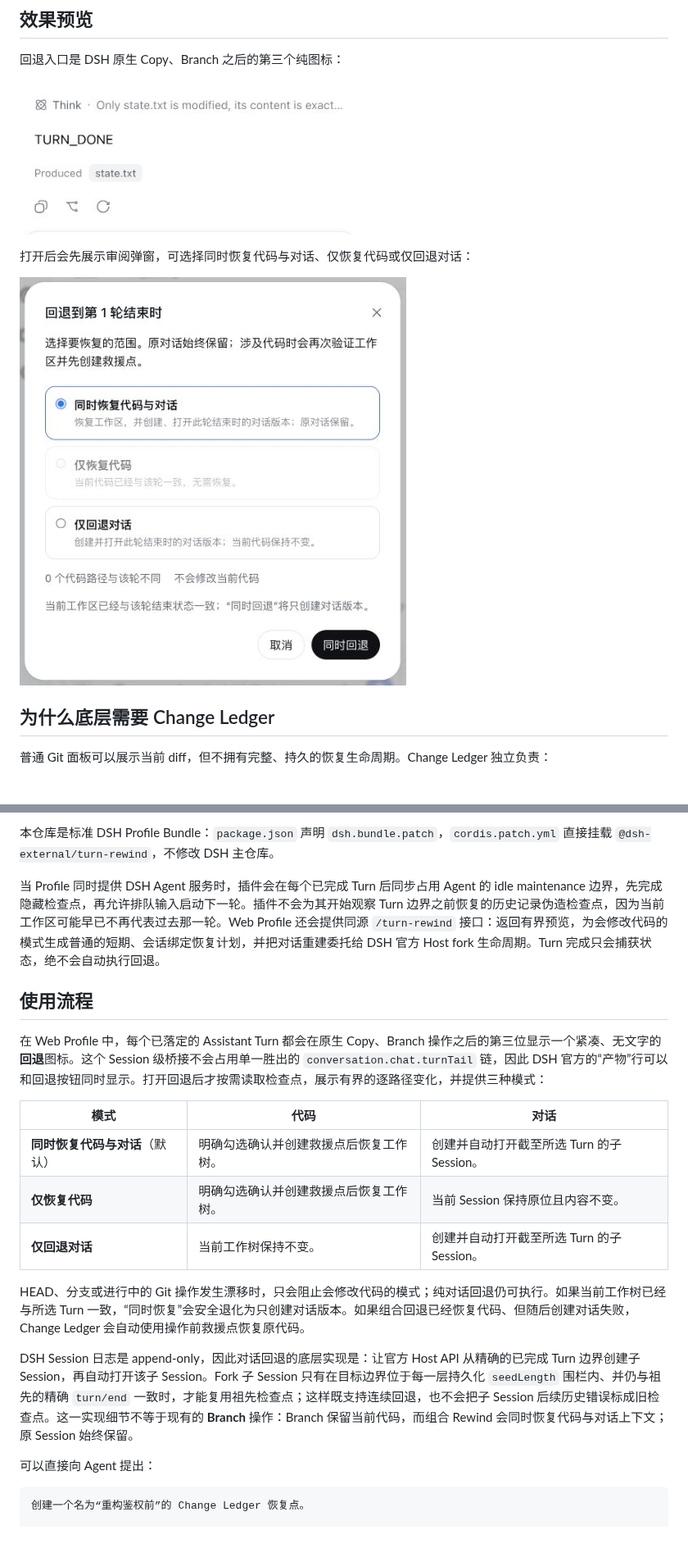
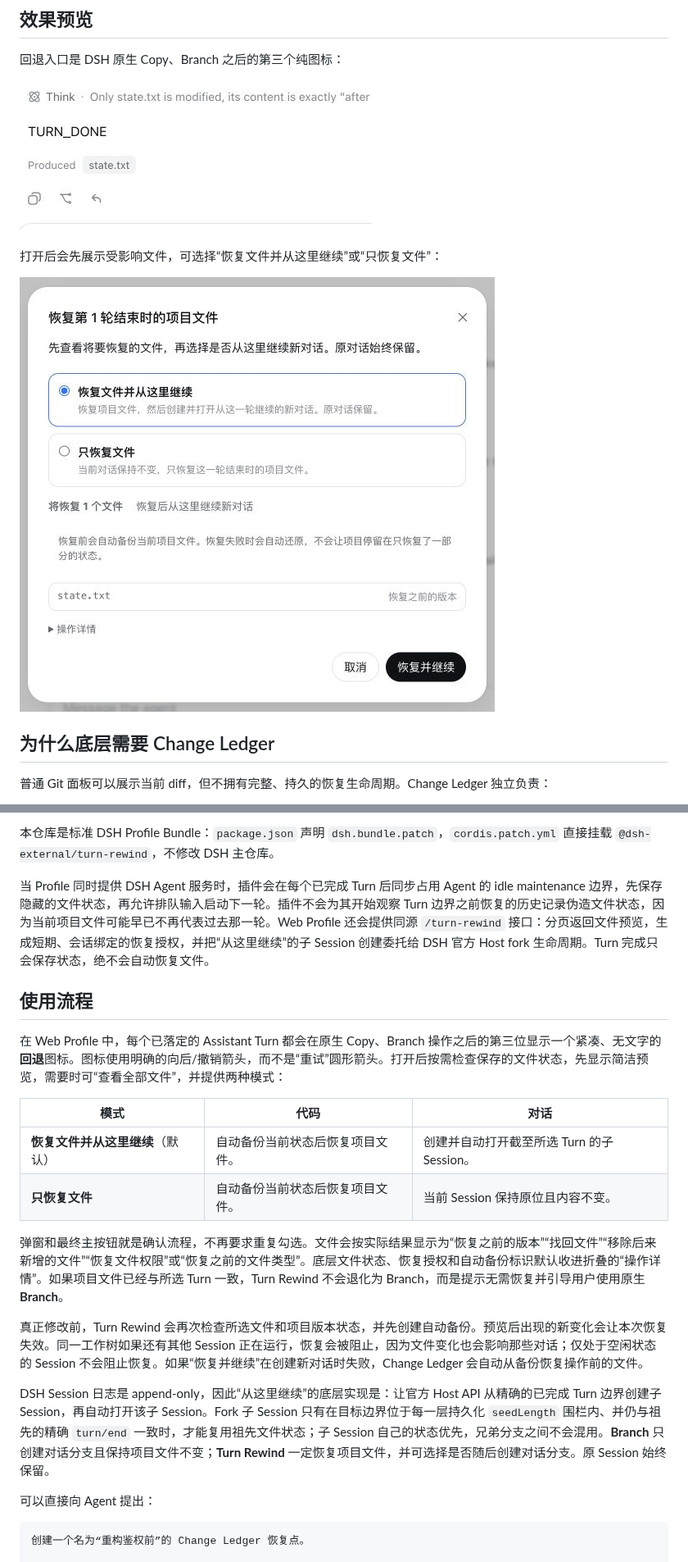
Before and after one commit to Anionex/dsh-turn-rewind, a Markdown page: README.zh.md, 2 parts joined by grey strips. Shown at 82% size. GitHub-like rendering; pictures changed too: docs/assets/turn-rewind-action.png, docs/assets/turn-rewind-dialog.png; blank space fills up the shorter version.

Commit message:
docs: update turn rewind product flow

```diff
--- a/README.zh.md
+++ b/README.zh.md
@@ -30,7 +30,7 @@ Agent / 用户 / 外部程序修改工作树
 
 ![Copy 和 Branch 之后的 Turn Rewind 图标](docs/assets/turn-rewind-action.png)
 
-打开后会先展示审阅弹窗，可选择同时恢复代码与对话、仅恢复代码或仅回退对话：
+打开后会先展示受影响文件，可选择“恢复文件并从这里继续”或“只恢复文件”：
 
 ![Turn Rewind 审阅弹窗](docs/assets/turn-rewind-dialog.png)
 
@@ -99,21 +99,22 @@ dsh --profile web --dump-config | grep turn-rewind
 
 本仓库是标准 DSH Profile Bundle：`package.json` 声明 `dsh.bundle.patch`，`cordis.patch.yml` 直接挂载 `@dsh-external/turn-rewind`，不修改 DSH 主仓库。
 
-当 Profile 同时提供 DSH Agent 服务时，插件会在每个已完成 Turn 后同步占用 Agent 的 idle maintenance 边界，先完成隐藏检查点，再允许排队输入启动下一轮。插件不会为其开始观察 Turn 边界之前恢复的历史记录伪造检查点，因为当前工作区可能早已不再代表过去那一轮。Web Profile 还会提供同源 `/turn-rewind` 接口：返回有界预览，为会修改代码的模式生成普通的短期、会话绑定恢复计划，并把对话重建委托给 DSH 官方 Host fork 生命周期。Turn 完成只会捕获状态，绝不会自动执行回退。
+当 Profile 同时提供 DSH Agent 服务时，插件会在每个已完成 Turn 后同步占用 Agent 的 idle maintenance 边界，先保存隐藏的文件状态，再允许排队输入启动下一轮。插件不会为其开始观察 Turn 边界之前恢复的历史记录伪造文件状态，因为当前项目文件可能早已不再代表过去那一轮。Web Profile 还会提供同源 `/turn-rewind` 接口：分页返回文件预览，生成短期、会话绑定的恢复授权，并把“从这里继续”的子 Session 创建委托给 DSH 官方 Host fork 生命周期。Turn 完成只会保存状态，绝不会自动恢复文件。
 
 ## 使用流程
 
-在 Web Profile 中，每个已落定的 Assistant Turn 都会在原生 Copy、Branch 操作之后的第三位显示一个紧凑、无文字的**回退**图标。这个 Session 级桥接不会占用单一胜出的 `conversation.chat.turnTail` 链，因此 DSH 官方的“产物”行可以和回退按钮同时显示。打开回退后才按需读取检查点，展示有界的逐路径变化，并提供三种模式：
+在 Web Profile 中，每个已落定的 Assistant Turn 都会在原生 Copy、Branch 操作之后的第三位显示一个紧凑、无文字的**回退**图标。图标使用明确的向后/撤销箭头，而不是“重试”圆形箭头。打开后按需检查保存的文件状态，先显示简洁预览，需要时可“查看全部文件”，并提供两种模式：
 
 | 模式 | 代码 | 对话 |
 | --- | --- | --- |
-| **同时恢复代码与对话**（默认） | 明确勾选确认并创建救援点后恢复工作树。 | 创建并自动打开截至所选 Turn 的子 Session。 |
-| **仅恢复代码** | 明确勾选确认并创建救援点后恢复工作树。 | 当前 Session 保持原位且内容不变。 |
-| **仅回退对话** | 当前工作树保持不变。 | 创建并自动打开截至所选 Turn 的子 Session。 |
+| **恢复文件并从这里继续**（默认） | 自动备份当前状态后恢复项目文件。 | 创建并自动打开截至所选 Turn 的子 Session。 |
+| **只恢复文件** | 自动备份当前状态后恢复项目文件。 | 当前 Session 保持原位且内容不变。 |
 
-HEAD、分支或进行中的 Git 操作发生漂移时，只会阻止会修改代码的模式；纯对话回退仍可执行。如果当前工作树已经与所选 Turn 一致，“同时恢复”会安全退化为只创建对话版本。如果组合回退已经恢复代码、但随后创建对话失败，Change Ledger 会自动使用操作前救援点恢复原代码。
+弹窗和最终主按钮就是确认流程，不再要求重复勾选。文件会按实际结果显示为“恢复之前的版本”“找回文件”“移除后来新增的文件”“恢复文件权限”或“恢复之前的文件类型”。底层文件状态、恢复授权和自动备份标识默认收进折叠的“操作详情”。如果项目文件已经与所选 Turn 一致，Turn Rewind 不会退化为 Branch，而是提示无需恢复并引导用户使用原生 **Branch**。
 
-DSH Session 日志是 append-only，因此对话回退的底层实现是：让官方 Host API 从精确的已完成 Turn 边界创建子 Session，再自动打开该子 Session。Fork 子 Session 只有在目标边界位于每一层持久化 `seedLength` 围栏内、并仍与祖先的精确 `turn/end` 一致时，才能复用祖先检查点；这样既支持连续回退，也不会把子 Session 后续历史错误标成旧检查点。这一实现细节不等于现有的 **Branch** 操作：Branch 保留当前代码，而组合 Rewind 会同时恢复代码与对话上下文；原 Session 始终保留。
+真正修改前，Turn Rewind 会再次检查所选文件和项目版本状态，并先创建自动备份。预览后出现的新变化会让本次恢复失效。同一工作树如果还有其他 Session 正在运行，恢复会被阻止，因为文件变化也会影响那些对话；仅处于空闲状态的 Session 不会阻止恢复。如果“恢复并继续”在创建新对话时失败，Change Ledger 会自动从备份恢复操作前的文件。
+
+DSH Session 日志是 append-only，因此“从这里继续”的底层实现是：让官方 Host API 从精确的已完成 Turn 边界创建子 Session，再自动打开该子 Session。Fork 子 Session 只有在目标边界位于每一层持久化 `seedLength` 围栏内、并仍与祖先的精确 `turn/end` 一致时，才能复用祖先文件状态；子 Session 自己的状态优先，兄弟分支之间不会混用。**Branch** 只创建对话分支且保持项目文件不变；**Turn Rewind** 一定恢复项目文件，并可选择是否随后创建对话分支。原 Session 始终保留。
 
 可以直接向 Agent 提出：
 
```
Also changed, not shown: other parts of README.zh.md (+2 -2 lines), README.md (+11 -10 lines), SECURITY.md (+4 -4 lines), docs/IMPLEMENTATION_PLAN.md (added, +54 -0 lines).
